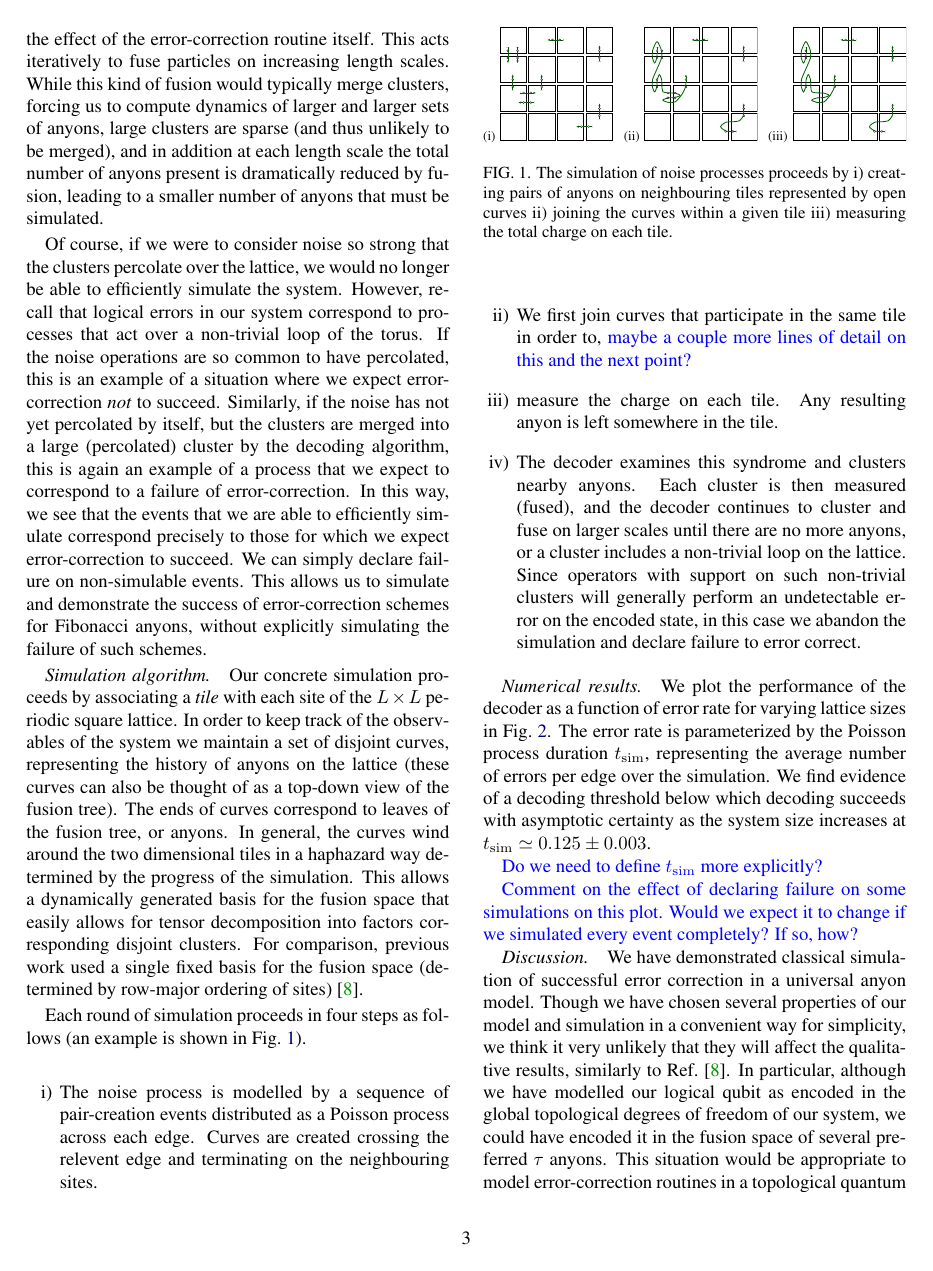
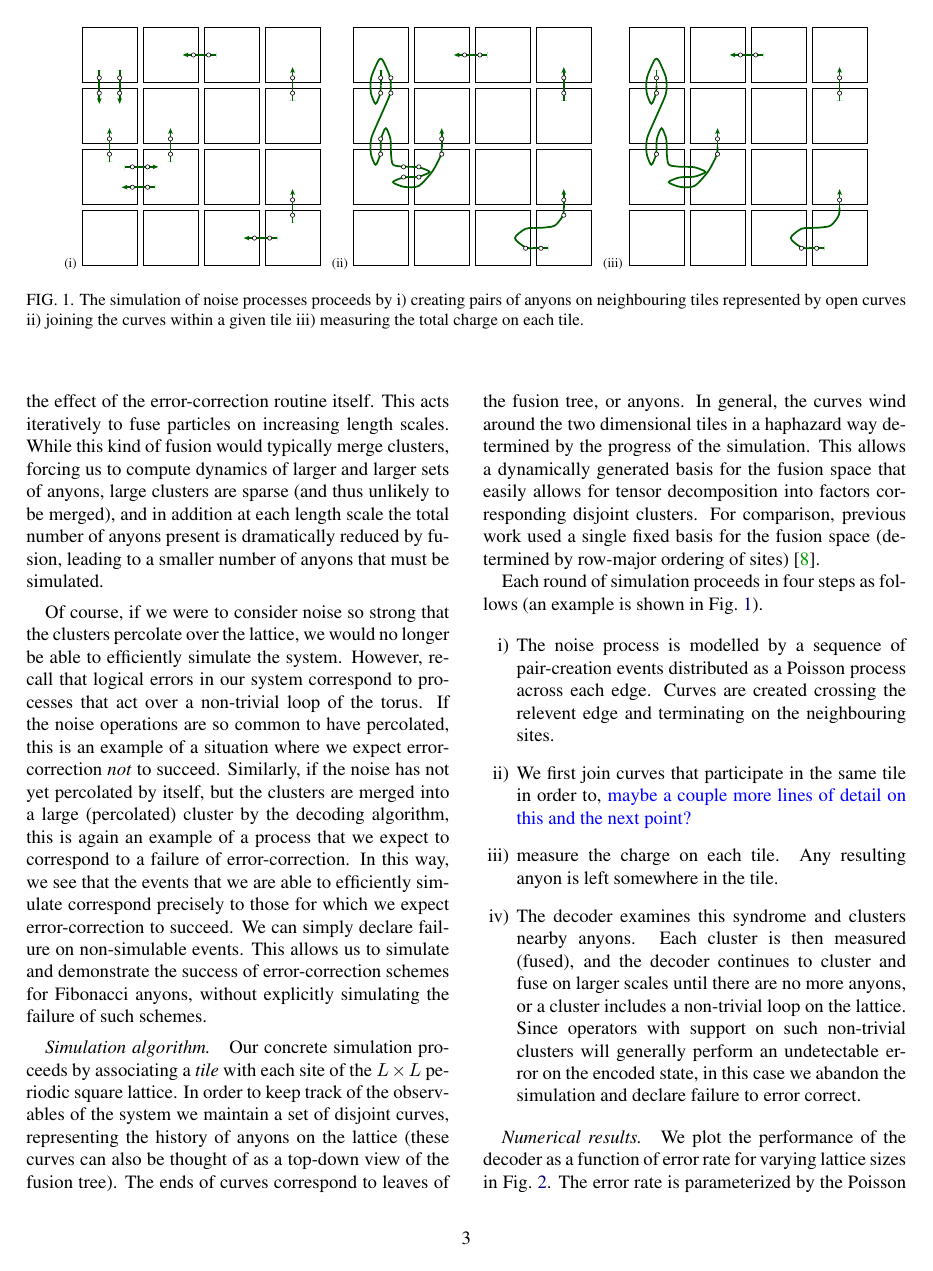
Before and after one commit to punkdit/fibonacci, a LaTeX paper (fib2.tex): page 3 of 4 before the commit and page 3 of 5 after it. Compiled offline with pdfLaTeX.

Commit message:
Trying out having a two-column figure just to see how it looks. Thoughts?

```diff
--- a/fib2.tex
+++ b/fib2.tex
@@ -105,3 +105,14 @@ important (and non-universal) role. As such, we model the system simply as a squ
 
 	Our error-correction algorithm is based on the hard-decision renormalization group (RG) decoders studied in Refs.~\cite{?}. Our decoder proceeds by measuring the occupations of anyons at each site of the lattice, forming clusters of nearby anyons and fusing the anyons within each cluster, and iterating at longer length scales. It terminates when the lattice is free of anyons (i.e.~we have returned to the codespace) or the clustering length scale exceeds the total size of the lattice. \cggb{A few more details? What is our length schedule?} \cggb{How does our decoder relate to other decoding schemes used in~\cite{Wootton2013,Brell2013,Hutter2014}?} Note that we expect that our qualitative results may be reproduced by most alternative families of decoders, such as matching decoders~\cite{?} and soft-decisions RG decoders~\cite{?} \cggb{do we?}. The advantage of using a hard-decision RG decoder is its simplicity and flexibility, and the fact that this simplicity allows for a proof of efficient classical simulability of successful error-correction~\cite{RGsim}.
 
+\begin{figure*}[th!]
+\begin{center}
+	{\scriptsize (i)
+	\includegraphics[width=0.57\columnwidth]{pair-create.pdf}
+	\hskip 4pt
+	(ii)
+	\includegraphics[width=0.57\columnwidth]{syndrome-1.pdf}
+	\hskip 4pt
+	(iii)}
+	\includegraphics[width=0.57\columnwidth]{syndrome-2.pdf}
+\caption{The simulation of noise processes proceeds by i) creating pairs of anyons on neighbouring tiles represented by open curves ii) joining the curves within a given tile iii) measuring the total charge on each tile.}
```
Also changed, not shown: fib2.tex (18 more changed lines).
